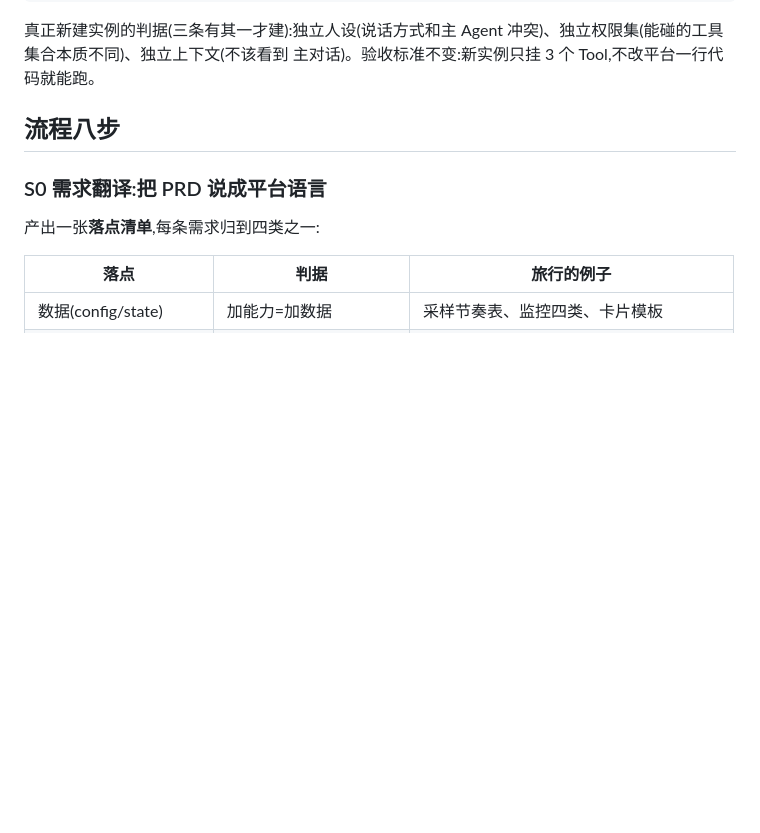
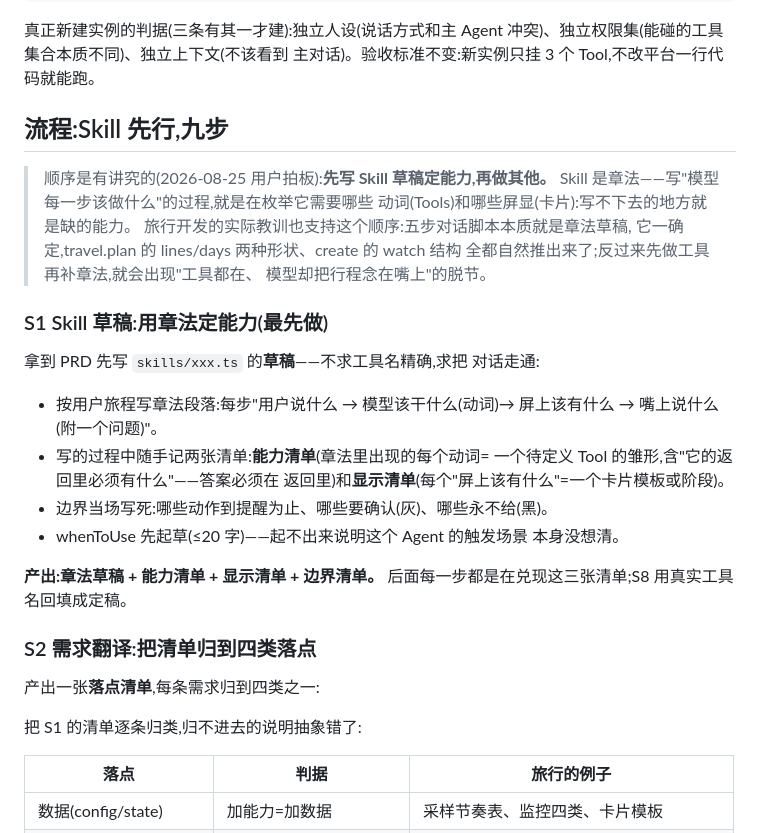
Before and after one commit to yancent-dao/cockpit-agent-sim, a Markdown page: docs/Agent开发流程_v1.0.md, the part around one of its changes. Drawn GitHub-style; blank space fills up the shorter version.

```diff
--- a/docs/Agent开发流程_v1.0.md
+++ b/docs/Agent开发流程_v1.0.md
@@ -19,11 +19,38 @@
 冲突)、独立权限集(能碰的工具集合本质不同)、独立上下文(不该看到
 主对话)。验收标准不变:新实例只挂 3 个 Tool,不改平台一行代码就能跑。
 
-## 流程八步
+## 流程:Skill 先行,九步
 
-### S0 需求翻译:把 PRD 说成平台语言
+> 顺序是有讲究的(2026-08-25 用户拍板):**先写 Skill 草稿定能力,再做其他。**
+> Skill 是章法——写"模型每一步该做什么"的过程,就是在枚举它需要哪些
+> 动词(Tools)和哪些屏显(卡片):写不下去的地方就是缺的能力。
+> 旅行开发的实际教训也支持这个顺序:五步对话脚本本质就是章法草稿,
+> 它一确定,travel.plan 的 lines/days 两种形状、create 的 watch 结构
+> 全都自然推出来了;反过来先做工具再补章法,就会出现"工具都在、
+> 模型却把行程念在嘴上"的脱节。
+
+### S1 Skill 草稿:用章法定能力(最先做)
+
+拿到 PRD 先写 `skills/xxx.ts` 的**草稿**——不求工具名精确,求把
+对话走通:
+
+- 按用户旅程写章法段落:每步"用户说什么 → 模型该干什么(动词)→
+  屏上该有什么 → 嘴上说什么(附一个问题)"。
+- 写的过程中随手记两张清单:**能力清单**(章法里出现的每个动词=
+  一个待定义 Tool 的雏形,含"它的返回里必须有什么"——答案必须在
+  返回里)和**显示清单**(每个"屏上该有什么"=一个卡片模板或阶段)。
+- 边界当场写死:哪些动作到提醒为止、哪些要确认(灰)、哪些永不给(黑)。
+- whenToUse 先起草(≤20 字)——起不出来说明这个 Agent 的触发场景
+  本身没想清。
+
+**产出:章法草稿 + 能力清单 + 显示清单 + 边界清单。**
+后面每一步都是在兑现这三张清单;S8 用真实工具名回填成定稿。
+
+### S2 需求翻译:把清单归到四类落点
 
 产出一张**落点清单**,每条需求归到四类之一:
+
+把 S1 的清单逐条归类,归不进去的说明抽象错了:
 
 | 落点 | 判据 | 旅行的例子 |
 |---|---|---|
```
Also changed, not shown: other parts of docs/Agent开发流程_v1.0.md (+14 -12 lines).
